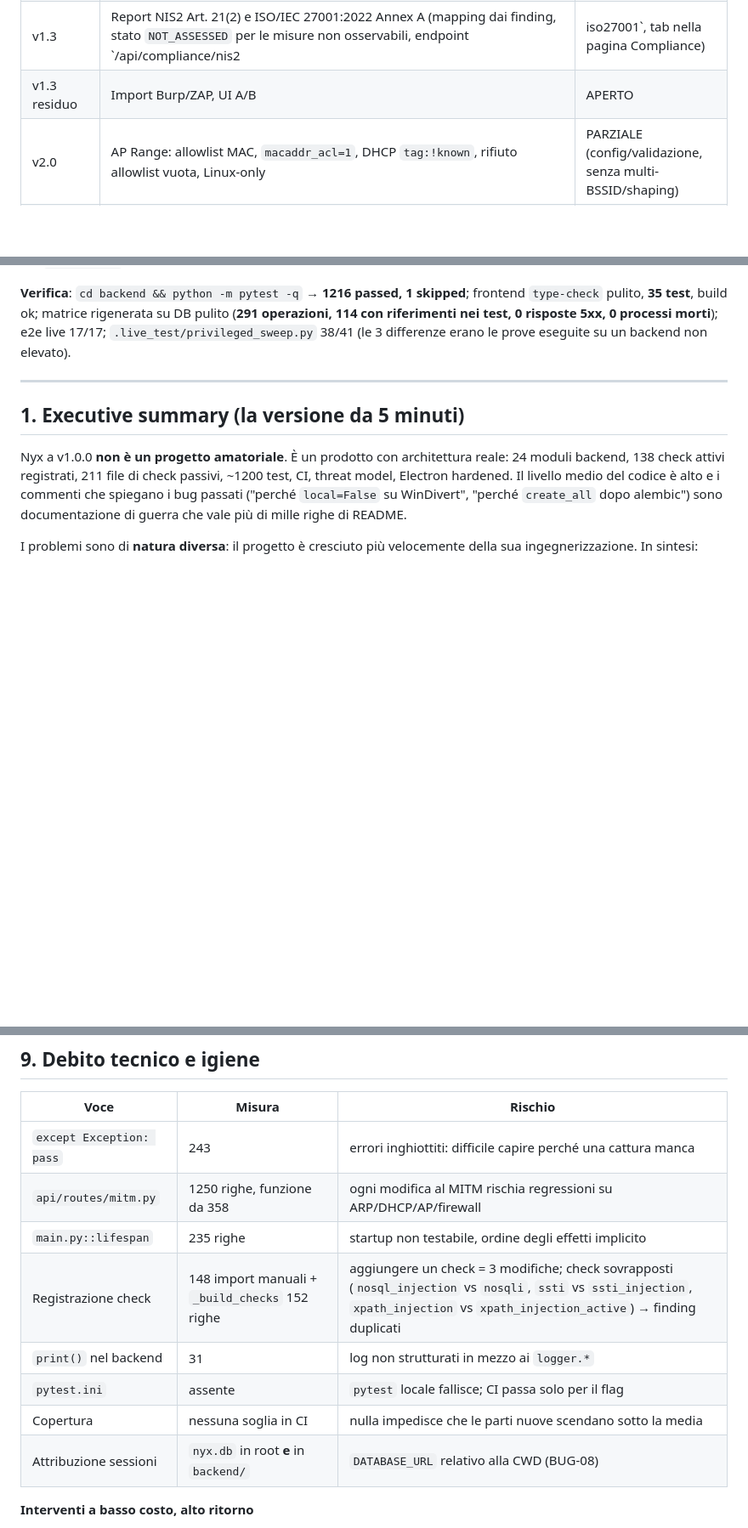
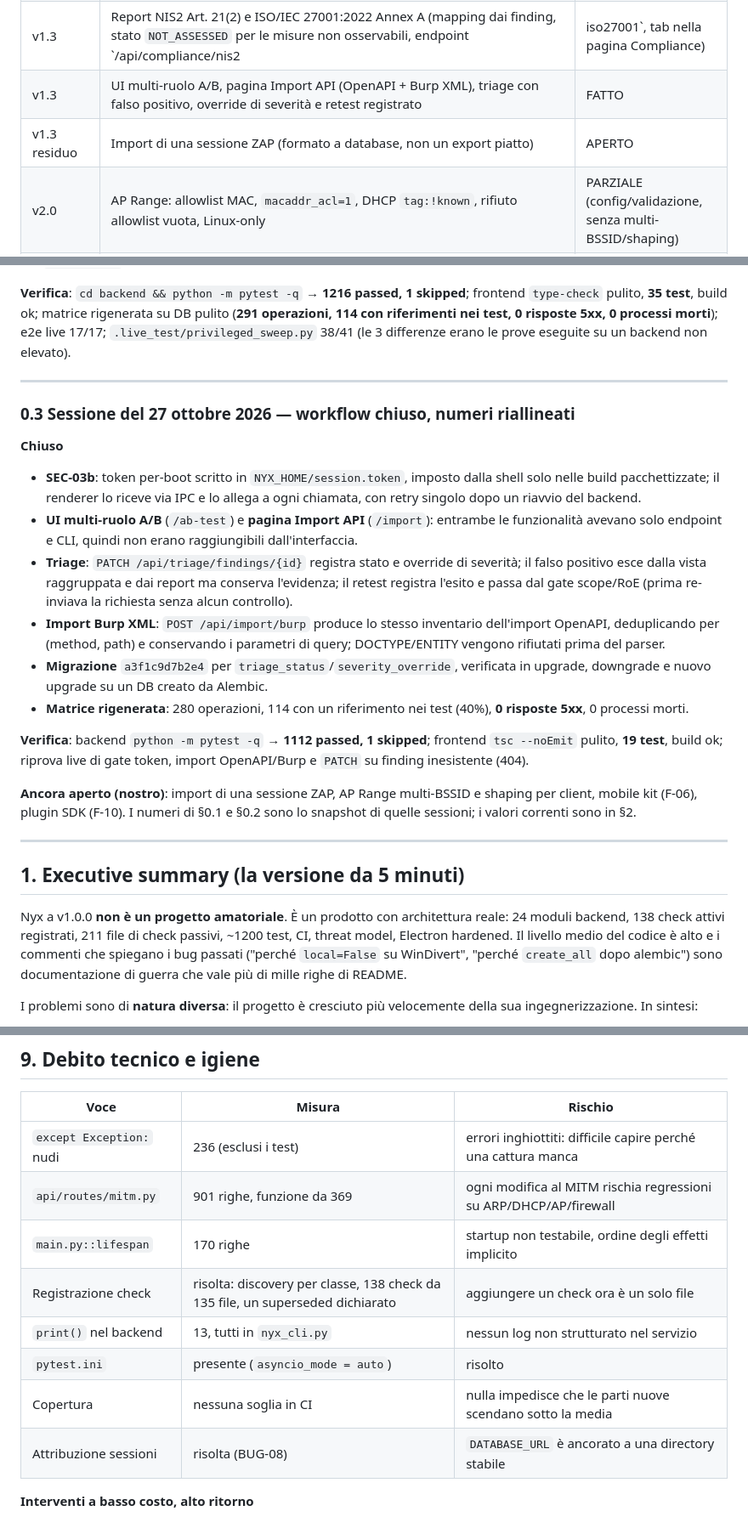
Before and after one commit to Terminalkid09/Nyx, a Markdown page: docs/NYX_REVIEW_v1.0.0.md, 3 parts joined by grey strips. Shown at 85% size. GitHub-like rendering; blank space fills up the shorter version.

```diff
--- a/docs/NYX_REVIEW_v1.0.0.md
+++ b/docs/NYX_REVIEW_v1.0.0.md
@@ -30,7 +30,8 @@ Legenda: **FATTO** = codice + test verdi; **PARZIALE** = nucleo implementato, UI
 | v1.3 | Import OpenAPI 2.0/3.x (inventario endpoint + warning di contratto, API `POST /api/import/openapi`, comando `nyx import openapi`, applicazione dei server allo scope di sessione) | FATTO |
 | v1.3 | Multi-ruolo A/B (`POST /api/ab-test/run`: due set di header + gamba anonima, diff normalizzato → `suspected_idor`/`isolated`/`unauthenticated_access`; nucleo senza UI) | FATTO (nucleo) |
 | v1.3 | Report NIS2 Art. 21(2) e ISO/IEC 27001:2022 Annex A (mapping dai finding, stato `NOT_ASSESSED` per le misure non osservabili, endpoint `/api/compliance/nis2|iso27001`, tab nella pagina Compliance) | FATTO |
-| v1.3 residuo | Import Burp/ZAP, UI A/B | APERTO |
+| v1.3 | UI multi-ruolo A/B, pagina Import API (OpenAPI + Burp XML), triage con falso positivo, override di severità e retest registrato | FATTO |
+| v1.3 residuo | Import di una sessione ZAP (formato a database, non un export piatto) | APERTO |
 | v2.0 | AP Range: allowlist MAC, `macaddr_acl=1`, DHCP `tag:!known`, rifiuto allowlist vuota, Linux-only | PARZIALE (config/validazione, senza multi-BSSID/shaping) |
 | v2.0 residuo | F-05 Sensor, F-06 mobile kit, F-08 import PCAP, F-09 QUIC visibility, F-10 plugin SDK | APERTO |
 | Network layer (TT) | NET-01, NET-02, F-05, F-08, F-09 | Non toccati (perimetro dell'altro maintainer) |
@@ -109,6 +110,38 @@ durante gli sweep era BUG-21 (endpoint `settings/proxy`) più BUG-25
 
 ---
 
+### 0.3 Sessione del 27 ottobre 2026 — workflow chiuso, numeri riallineati
+
+**Chiuso**
+
+- **SEC-03b**: token per-boot scritto in `NYX_HOME/session.token`, imposto
+  dalla shell solo nelle build pacchettizzate; il renderer lo riceve via IPC e
+  lo allega a ogni chiamata, con retry singolo dopo un riavvio del backend.
+- **UI multi-ruolo A/B** (`/ab-test`) e **pagina Import API** (`/import`):
+  entrambe le funzionalità avevano solo endpoint e CLI, quindi non erano
+  raggiungibili dall'interfaccia.
+- **Triage**: `PATCH /api/triage/findings/{id}` registra stato e override di
+  severità; il falso positivo esce dalla vista raggruppata e dai report ma
+  conserva l'evidenza; il retest registra l'esito e passa dal gate scope/RoE
+  (prima re-inviava la richiesta senza alcun controllo).
+- **Import Burp XML**: `POST /api/import/burp` produce lo stesso inventario
+  dell'import OpenAPI, deduplicando per (method, path) e conservando i
+  parametri di query; DOCTYPE/ENTITY vengono rifiutati prima del parser.
+- **Migrazione** `a3f1c9d7b2e4` per `triage_status`/`severity_override`,
+  verificata in upgrade, downgrade e nuovo upgrade su un DB creato da Alembic.
+- **Matrice rigenerata**: 280 operazioni, 114 con un riferimento nei test
+  (40%), **0 risposte 5xx**, 0 processi morti.
+
+**Verifica**: backend `python -m pytest -q` → **1112 passed, 1 skipped**;
+frontend `tsc --noEmit` pulito, **19 test**, build ok; riprova live di gate
+token, import OpenAPI/Burp e `PATCH` su finding inesistente (404).
+
+**Ancora aperto (nostro)**: import di una sessione ZAP, AP Range multi-BSSID e
+shaping per client, mobile kit (F-06), plugin SDK (F-10). I numeri di §0.1 e
+§0.2 sono lo snapshot di quelle sessioni; i valori correnti sono in §2.
+
+---
+
 ## 1. Executive summary (la versione da 5 minuti)
 
 Nyx a v1.0.0 **non è un progetto amatoriale**. È un prodotto con architettura reale: 24 moduli backend, 138 check attivi registrati, 211 file di check passivi, ~1200 test, CI, threat model, Electron hardened. Il livello medio del codice è alto e i commenti che spiegano i bug passati ("perché `local=False` su WinDivert", "perché `create_all` dopo alembic") sono documentazione di guerra che vale più di mille righe di README.
@@ -494,14 +529,14 @@ job.results = results_list   # request+response COMPLETI in una colonna JSON
 
 | Voce | Misura | Rischio |
 |---|---|---|
-| `except Exception: pass` | 243 | errori inghiottiti: difficile capire perché una cattura manca |
-| `api/routes/mitm.py` | 1250 righe, funzione da 358 | ogni modifica al MITM rischia regressioni su ARP/DHCP/AP/firewall |
-| `main.py::lifespan` | 235 righe | startup non testabile, ordine degli effetti implicito |
-| Registrazione check | 148 import manuali + `_build_checks` 152 righe | aggiungere un check = 3 modifiche; check sovrapposti (`nosql_injection` vs `nosqli`, `ssti` vs `ssti_injection`, `xpath_injection` vs `xpath_injection_active`) → finding duplicati |
-| `print()` nel backend | 31 | log non strutturati in mezzo ai `logger.*` |
-| `pytest.ini` | assente | `pytest` locale fallisce; CI passa solo per il flag |
+| `except Exception:` nudi | 236 (esclusi i test) | errori inghiottiti: difficile capire perché una cattura manca |
+| `api/routes/mitm.py` | 901 righe, funzione da 369 | ogni modifica al MITM rischia regressioni su ARP/DHCP/AP/firewall |
+| `main.py::lifespan` | 170 righe | startup non testabile, ordine degli effetti implicito |
+| Registrazione check | risolta: discovery per classe, 138 check da 135 file, un superseded dichiarato | aggiungere un check ora è un solo file |
+| `print()` nel backend | 13, tutti in `nyx_cli.py` | nessun log non strutturato nel servizio |
+| `pytest.ini` | presente (`asyncio_mode = auto`) | risolto |
 | Copertura | nessuna soglia in CI | nulla impedisce che le parti nuove scendano sotto la media |
-| Attribuzione sessioni | `nyx.db` in root **e** in `backend/` | `DATABASE_URL` relativo alla CWD (BUG-08) |
+| Attribuzione sessioni | risolta (BUG-08) | `DATABASE_URL` è ancorato a una directory stabile |
 
 **Interventi a basso costo, alto ritorno**
 
```
Also changed, not shown: other parts of docs/NYX_REVIEW_v1.0.0.md (+22 -20 lines), README.md (+10 -2 lines), docs/NYX_TEST_MATRIX.md (+30 -36 lines).
